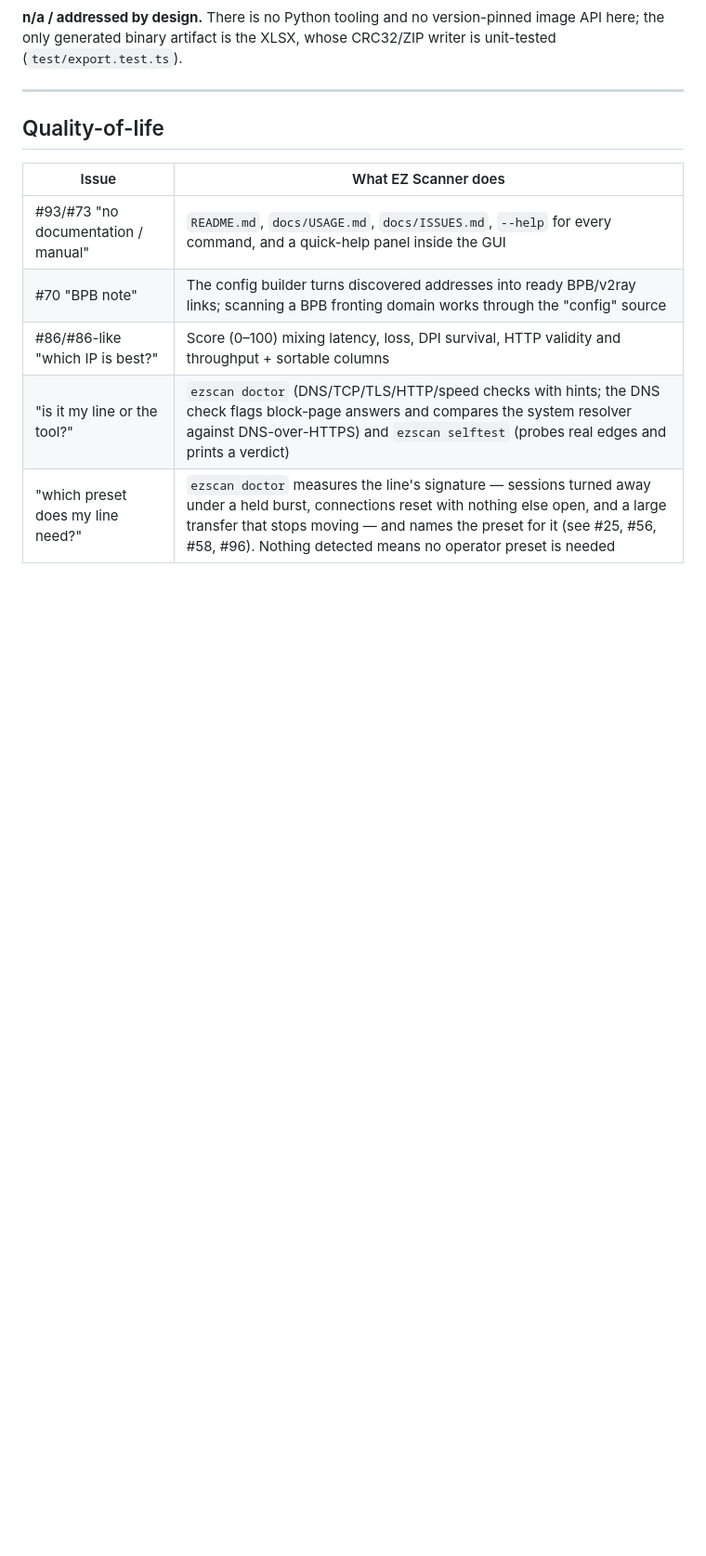
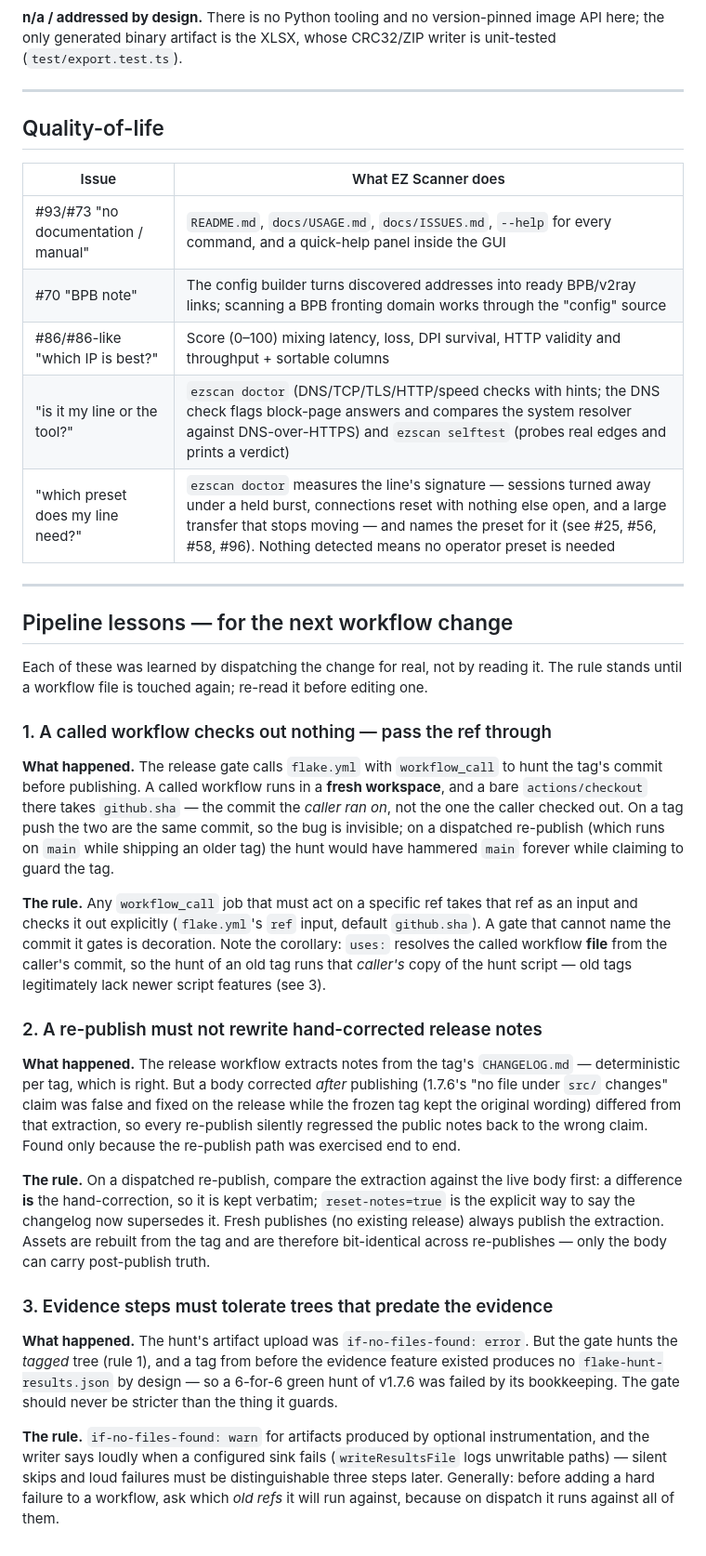
Before and after one commit to ezzaeskardi-afk/EZ_scanner, a Markdown page: docs/ISSUES.md, the part around the change. Shown at 93% size. Rendered like a GitHub page; blank space fills up the shorter version.

Commit message:
docs: record the pipeline lessons in ISSUES.md — ref passing, notes preservation, evidence tolerance
Three lessons, each learned by dispatching the change for real: a called
workflow checks out nothing by itself, so a gate must pass its ref through or
it guards the wrong commit; a re-publish must treat a body differing from the
tag's extraction as the hand-correction it is, not regress it; and evidence
bookkeeping must tolerate trees that predate the evidence (if-no-files-found
is warn, and a configured sink that fails is loud). The section opens with the
rule that matters: re-read it before touching a workflow file again.

🤖 Generated with Codebuff
Co-Authored-By: Codebuff <noreply@codebuff.com>

```diff
--- a/docs/ISSUES.md
+++ b/docs/ISSUES.md
@@ -171,3 +171,54 @@ writer is unit-tested (`test/export.test.ts`).
 | #86/#86-like "which IP is best?" | Score (0–100) mixing latency, loss, DPI survival, HTTP validity and throughput + sortable columns |
 | "is it my line or the tool?" | `ezscan doctor` (DNS/TCP/TLS/HTTP/speed checks with hints; the DNS check flags block-page answers and compares the system resolver against DNS-over-HTTPS) and `ezscan selftest` (probes real edges and prints a verdict) |
 | "which preset does my line need?" | `ezscan doctor` measures the line's signature — sessions turned away under a held burst, connections reset with nothing else open, and a large transfer that stops moving — and names the preset for it (see #25, #56, #58, #96). Nothing detected means no operator preset is needed |
+
+---
+
+## Pipeline lessons — for the next workflow change
+
+Each of these was learned by dispatching the change for real, not by reading it. The rule
+stands until a workflow file is touched again; re-read it before editing one.
+
+### 1. A called workflow checks out nothing — pass the ref through
+
+**What happened.** The release gate calls `flake.yml` with `workflow_call` to hunt the tag's
+commit before publishing. A called workflow runs in a **fresh workspace**, and a bare
+`actions/checkout` there takes `github.sha` — the commit the *caller ran on*, not the one the
+caller checked out. On a tag push the two are the same commit, so the bug is invisible; on a
+dispatched re-publish (which runs on `main` while shipping an older tag) the hunt would have
+hammered `main` forever while claiming to guard the tag.
+
+**The rule.** Any `workflow_call` job that must act on a specific ref takes that ref as an
+input and checks it out explicitly (`flake.yml`'s `ref` input, default `github.sha`). A gate
+that cannot name the commit it gates is decoration. Note the corollary: `uses:` resolves the
+called workflow **file** from the caller's commit, so the hunt of an old tag runs that
+*caller's* copy of the hunt script — old tags legitimately lack newer script features (see 3).
+
+### 2. A re-publish must not rewrite hand-corrected release notes
+
+**What happened.** The release workflow extracts notes from the tag's `CHANGELOG.md` —
+deterministic per tag, which is right. But a body corrected *after* publishing (1.7.6's
+"no file under `src/` changes" claim was false and fixed on the release while the frozen tag
+kept the original wording) differed from that extraction, so every re-publish silently
+regressed the public notes back to the wrong claim. Found only because the re-publish path
+was exercised end to end.
+
+**The rule.** On a dispatched re-publish, compare the extraction against the live body
+first: a difference **is** the hand-correction, so it is kept verbatim;
+`reset-notes=true` is the explicit way to say the changelog now supersedes it. Fresh
+publishes (no existing release) always publish the extraction. Assets are rebuilt from the
+tag and are therefore bit-identical across re-publishes — only the body can carry
+post-publish truth.
+
+### 3. Evidence steps must tolerate trees that predate the evidence
+
+**What happened.** The hunt's artifact upload was `if-no-files-found: error`. But the gate
+hunts the *tagged* tree (rule 1), and a tag from before the evidence feature existed produces
+no `flake-hunt-results.json` by design — so a 6-for-6 green hunt of v1.7.6 was failed by its
+bookkeeping. The gate should never be stricter than the thing it guards.
+
+**The rule.** `if-no-files-found: warn` for artifacts produced by optional instrumentation,
+and the writer says loudly when a configured sink fails (`writeResultsFile` logs unwritable
+paths) — silent skips and loud failures must be distinguishable three steps later. Generally:
+before adding a hard failure to a workflow, ask which *old refs* it will run against, because
+on dispatch it runs against all of them.
```
